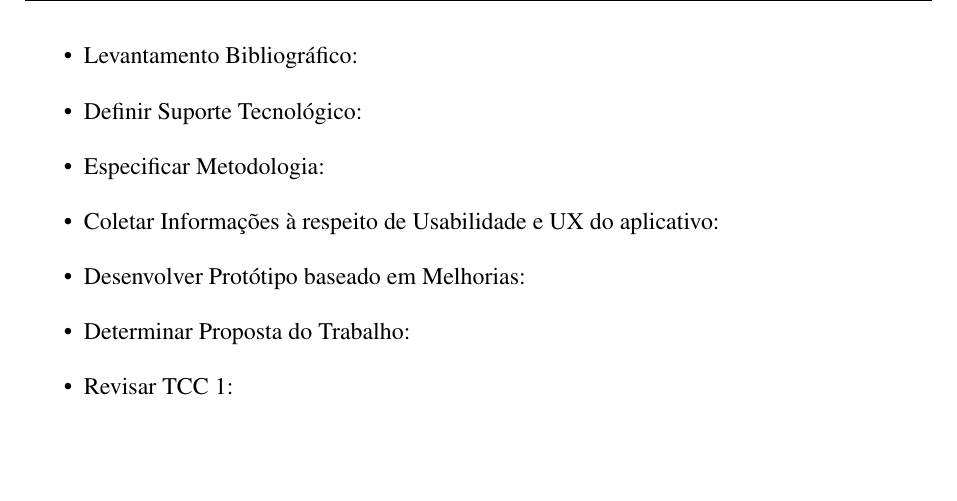
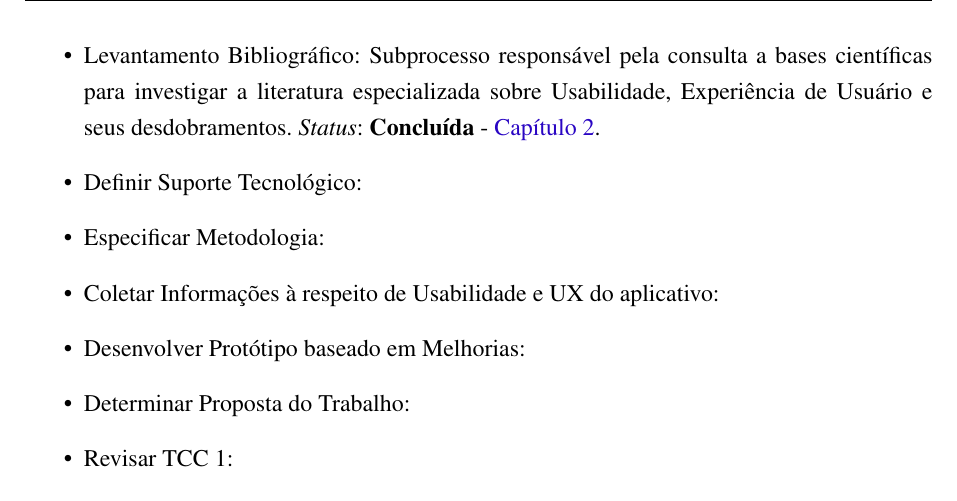
Before and after one commit to sofiapatrocinio/TCC, a LaTeX thesis (latex/tcc.tex, which reads latex/editaveis/metodologia.tex): part of page 58 of 79, cut at the place of the change, the shorter picture padded with empty space. Compiled offline with pdfLaTeX.

Commit message:
Add subprocess

```diff
--- a/latex/editaveis/metodologia.tex
+++ b/latex/editaveis/metodologia.tex
@@ -71,7 +71,7 @@ No contexto do primeiro estágio da elaboração do TCC, temos as seguintes ativ
 	\item Definir Tema: Atividade destinada à escolha do tema de desenvolvimento do trabalho. Com o auxílio da orientadora e visando uma das áreas de interesse da autora, foi definido o tema: Aplicativo Multilind: Melhoria Orientada à
 	Experiência de Usuário e à Usabilidade. \textit{Status}: \textbf{Concluída}.
 	\item Contextualizar Problema: Atividade que consiste em desenvolver uma visão clara em relação ao contexto do aplicativo e o problema que visa resolver. \textit{Status}: \textbf{Concluída} - \hyperref[chap:Introducao]{Capítulo 1}.
-	\item Levantamento Bibliográfico:
+	\item Levantamento Bibliográfico: Subprocesso responsável pela consulta a bases científicas para investigar a literatura especializada sobre Usabilidade, Experiência de Usuário e seus desdobramentos. \textit{Status}: \textbf{Concluída} - \hyperref[chap:Referencial]{Capítulo 2}.
 	\item Definir Suporte Tecnológico:
 	\item Especificar Metodologia:
 	\item Coletar Informações à respeito de Usabilidade e UX do aplicativo:
```
Also changed, not shown: latex/editaveis/referencial.tex (+1 -0 lines).
